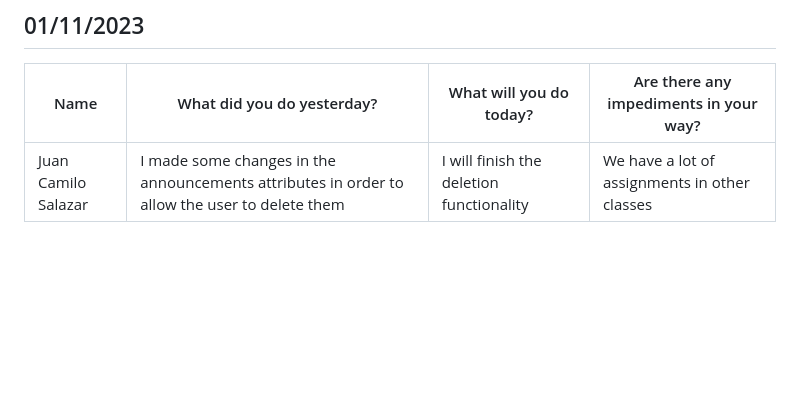
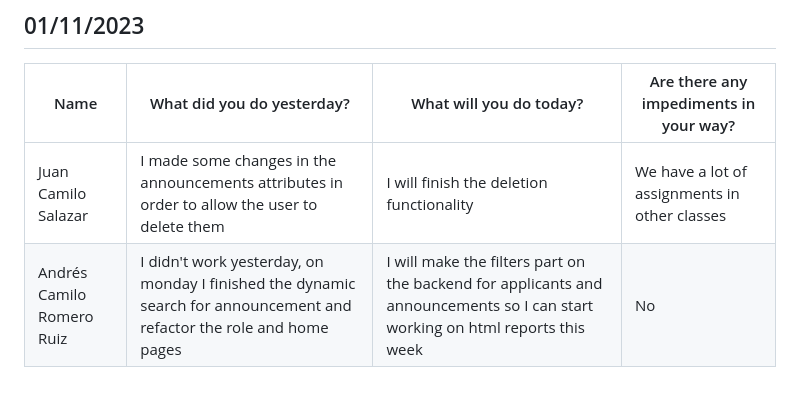
Before and after one commit to Camilin1904/ScholarshipManagement, a Markdown page: Dailies.md, the part around the change. Rendered like a GitHub page; blank space fills up the shorter version.

Commit message:
Document dailies 01/11/2023 Andrés Romero

```diff
--- a/Dailies.md
+++ b/Dailies.md
@@ -366,3 +366,4 @@ Spooky
 | Name | What did you do yesterday? | What will you do today? | Are there any impediments in your way? |
 |----------|----------|----------|----------|
 | Juan Camilo Salazar | I made some changes in the announcements attributes in order to allow the user to delete them| I will finish the deletion functionality| We have a lot of assignments in other classes |
+| Andrés Camilo Romero Ruiz | I didn't work yesterday, on monday I finished the dynamic search for announcement and refactor the role and home pages | I will make the filters part on the backend for applicants and announcements so I can start working on html reports this week | No |
```
